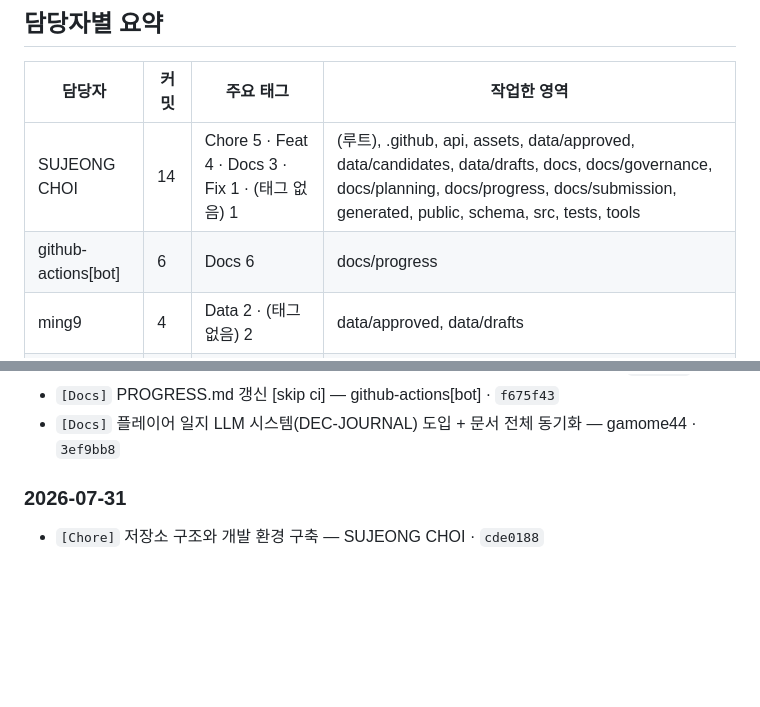
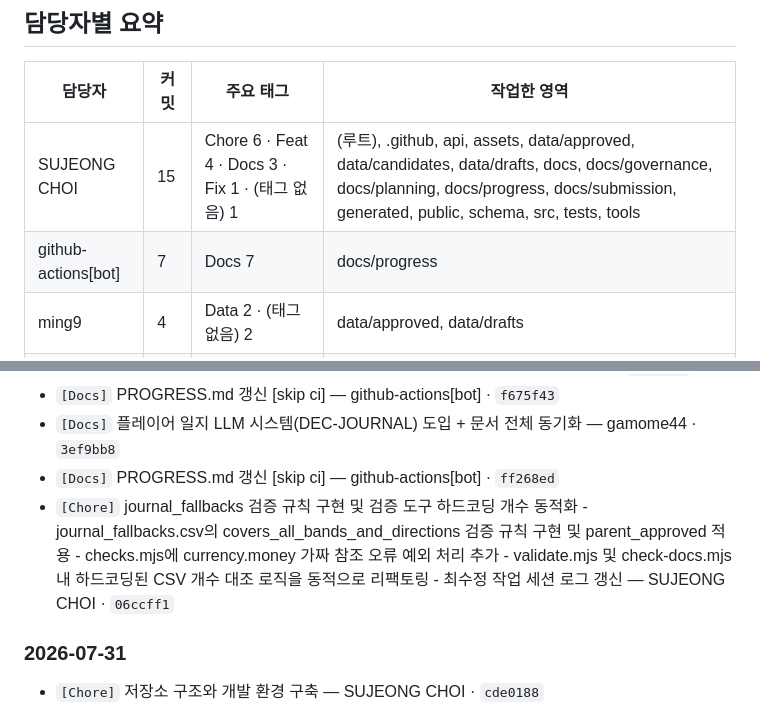
Before and after one commit to xuxeong/batdureong-nantu, a Markdown page: docs/progress/PROGRESS.md, 2 parts joined by grey strips. Rendered like a GitHub page; blank space fills up the shorter version.

Commit message:
[Docs] PROGRESS.md 갱신 [skip ci]

```diff
--- a/docs/progress/PROGRESS.md
+++ b/docs/progress/PROGRESS.md
@@ -15,8 +15,8 @@
 
 | 담당자 | 커밋 | 주요 태그 | 작업한 영역 |
 |---|---|---|---|
-| SUJEONG CHOI | 14 | Chore 5 · Feat 4 · Docs 3 · Fix 1 · (태그 없음) 1 | (루트), .github, api, assets, data/approved, data/candidates, data/drafts, docs, docs/governance, docs/planning, docs/progress, docs/submission, generated, public, schema, src, tests, tools |
-| github-actions[bot] | 6 | Docs 6 | docs/progress |
+| SUJEONG CHOI | 15 | Chore 6 · Feat 4 · Docs 3 · Fix 1 · (태그 없음) 1 | (루트), .github, api, assets, data/approved, data/candidates, data/drafts, docs, docs/governance, docs/planning, docs/progress, docs/submission, generated, public, schema, src, tests, tools |
+| github-actions[bot] | 7 | Docs 7 | docs/progress |
 | ming9 | 4 | Data 2 · (태그 없음) 2 | data/approved, data/drafts |
 | gamome44 | 1 | Docs 1 | (루트), docs/governance, docs/planning, docs/progress, docs/submission, schema |
 
@@ -39,6 +39,8 @@
 - Merge branch 'main' of https://github.com/xuxeong/batdureong-nantu — ming9 · `f2db02f`
 - `[Docs]` PROGRESS.md 갱신 [skip ci] — github-actions[bot] · `f675f43`
 - `[Docs]` 플레이어 일지 LLM 시스템(DEC-JOURNAL) 도입 + 문서 전체 동기화 — gamome44 · `3ef9bb8`
+- `[Docs]` PROGRESS.md 갱신 [skip ci] — github-actions[bot] · `ff268ed`
+- `[Chore]` journal_fallbacks 검증 규칙 구현 및 검증 도구 하드코딩 개수 동적화 - journal_fallbacks.csv의 covers_all_bands_and_directions 검증 규칙 구현 및 parent_approved 적용 - checks.mjs에 currency.money 가짜 참조 오류 예외 처리 추가 - validate.mjs 및 check-docs.mjs 내 하드코딩된 CSV 개수 대조 로직을 동적으로 리팩토링 - 최수정 작업 세션 로그 갱신 — SUJEONG CHOI · `06ccff1`
 
 ### 2026-07-31
 
```
Also changed, not shown: other parts of docs/progress/PROGRESS.md (+1 -1 lines).
